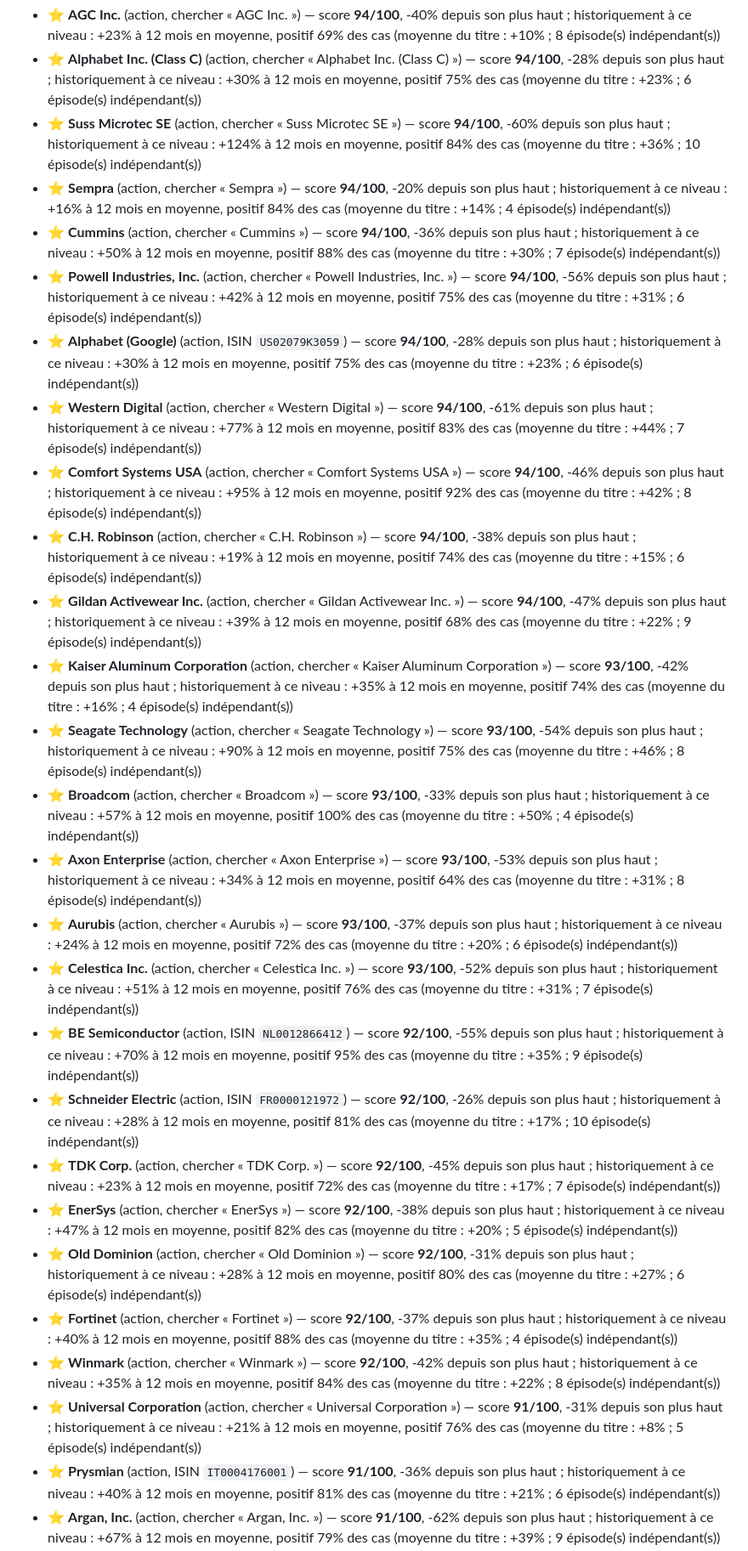
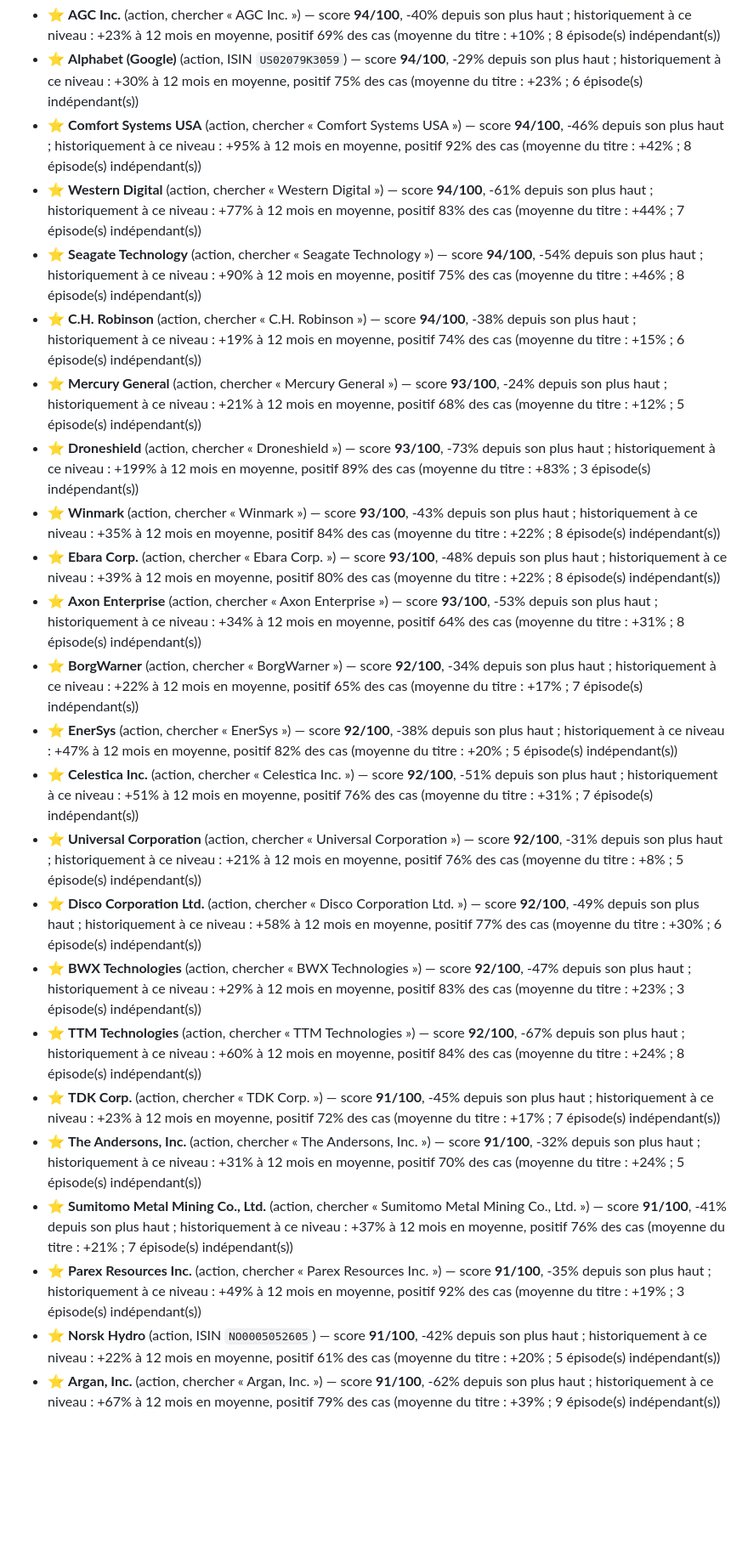
Before and after one commit to 4s7dnm4gjy-cell/Bot-claude, a Markdown page: rapports/tableau-de-bord.md, the part around one of its changes. Shown at 85% size. GitHub-like rendering; blank space fills up the shorter version.

```diff
--- a/rapports/tableau-de-bord.md
+++ b/rapports/tableau-de-bord.md
@@ -96,27 +90,24 @@ Apport mensuel : 200 € — proposé dès que le score atteint 60, au plus tard
 - ⭐ **AGC Inc.** (action, chercher « AGC Inc. ») — score **94/100**, -40% depuis son plus haut ; historiquement à ce niveau : +23% à 12 mois en moyenne, positif 69% des cas (moyenne du titre : +10% ; 8 épisode(s) indépendant(s))
-- ⭐ **Alphabet Inc. (Class C)** (action, chercher « Alphabet Inc. (Class C) ») — score **94/100**, -28% depuis son plus haut ; historiquement à ce niveau : +30% à 12 mois en moyenne, positif 75% des cas (moyenne du titre : +23% ; 6 épisode(s) indépendant(s))
-- ⭐ **Suss Microtec SE** (action, chercher « Suss Microtec SE ») — score **94/100**, -60% depuis son plus haut ; historiquement à ce niveau : +124% à 12 mois en moyenne, positif 84% des cas (moyenne du titre : +36% ; 10 épisode(s) indépendant(s))
-- ⭐ **Sempra** (action, chercher « Sempra ») — score **94/100**, -20% depuis son plus haut ; historiquement à ce niveau : +16% à 12 mois en moyenne, positif 84% des cas (moyenne du titre : +14% ; 4 épisode(s) indépendant(s))
-- ⭐ **Cummins** (action, chercher « Cummins ») — score **94/100**, -36% depuis son plus haut ; historiquement à ce niveau : +50% à 12 mois en moyenne, positif 88% des cas (moyenne du titre : +30% ; 7 épisode(s) indépendant(s))
-- ⭐ **Powell Industries, Inc.** (action, chercher « Powell Industries, Inc. ») — score **94/100**, -56% depuis son plus haut ; historiquement à ce niveau : +42% à 12 mois en moyenne, positif 75% des cas (moyenne du titre : +31% ; 6 épisode(s) indépendant(s))
-- ⭐ **Alphabet (Google)** (action, ISIN `US02079K3059`) — score **94/100**, -28% depuis son plus haut ; historiquement à ce niveau : +30% à 12 mois en moyenne, positif 75% des cas (moyenne du titre : +23% ; 6 épisode(s) indépendant(s))
+- ⭐ **Alphabet (Google)** (action, ISIN `US02079K3059`) — score **94/100**, -29% depuis son plus haut ; historiquement à ce niveau : +30% à 12 mois en moyenne, positif 75% des cas (moyenne du titre : +23% ; 6 épisode(s) indépendant(s))
+- ⭐ **Comfort Systems USA** (action, chercher « Comfort Systems USA ») — score **94/100**, -46% depuis son plus haut ; historiquement à ce niveau : +95% à 12 mois en moyenne, positif 92% des cas (moyenne du titre : +42% ; 8 épisode(s) indépendant(s))
 - ⭐ **Western Digital** (action, chercher « Western Digital ») — score **94/100**, -61% depuis son plus haut ; historiquement à ce niveau : +77% à 12 mois en moyenne, positif 83% des cas (moyenne du titre : +44% ; 7 épisode(s) indépendant(s))
-- ⭐ **Comfort Systems USA** (action, chercher « Comfort Systems USA ») — score **94/100**, -46% depuis son plus haut ; historiquement à ce niveau : +95% à 12 mois en moyenne, positif 92% des cas (moyenne du titre : +42% ; 8 épisode(s) indépendant(s))
+- ⭐ **Seagate Technology** (action, chercher « Seagate Technology ») — score **94/100**, -54% depuis son plus haut ; historiquement à ce niveau : +90% à 12 mois en moyenne, positif 75% des cas (moyenne du titre : +46% ; 8 épisode(s) indépendant(s))
 - ⭐ **C.H. Robinson** (action, chercher « C.H. Robinson ») — score **94/100**, -38% depuis son plus haut ; historiquement à ce niveau : +19% à 12 mois en moyenne, positif 74% des cas (moyenne du titre : +15% ; 6 épisode(s) indépendant(s))
-- ⭐ **Gildan Activewear Inc.** (action, chercher « Gildan Activewear Inc. ») — score **94/100**, -47% depuis son plus haut ; historiquement à ce niveau : +39% à 12 mois en moyenne, positif 68% des cas (moyenne du titre : +22% ; 9 épisode(s) indépendant(s))
-- ⭐ **Kaiser Aluminum Corporation** (action, chercher « Kaiser Aluminum Corporation ») — score **93/100**, -42% depuis son plus haut ; historiquement à ce niveau : +35% à 12 mois en moyenne, positif 74% des cas (moyenne du titre : +16% ; 4 épisode(s) indépendant(s))
-- ⭐ **Seagate Technology** (action, chercher « Seagate Technology ») — score **93/100**, -54% depuis son plus haut ; historiquement à ce niveau : +90% à 12 mois en moyenne, positif 75% des cas (moyenne du titre : +46% ; 8 épisode(s) indépendant(s))
-- ⭐ **Broadcom** (action, chercher « Broadcom ») — score **93/100**, -33% depuis son plus haut ; historiquement à ce niveau : +57% à 12 mois en moyenne, positif 100% des cas (moyenne du titre : +50% ; 4 épisode(s) indépendant(s))
+- ⭐ **Mercury General** (action, chercher « Mercury General ») — score **93/100**, -24% depuis son plus haut ; historiquement à ce niveau : +21% à 12 mois en moyenne, positif 68% des cas (moyenne du titre : +12% ; 5 épisode(s) indépendant(s))
+- ⭐ **Droneshield** (action, chercher « Droneshield ») — score **93/100**, -73% depuis son plus haut ; historiquement à ce niveau : +199% à 12 mois en moyenne, positif 89% des cas (moyenne du titre : +83% ; 3 épisode(s) indépendant(s))
+- ⭐ **Winmark** (action, chercher « Winmark ») — score **93/100**, -43% depuis son plus haut ; historiquement à ce niveau : +35% à 12 mois en moyenne, positif 84% des cas (moyenne du titre : +22% ; 8 épisode(s) indépendant(s))
+- ⭐ **Ebara Corp.** (action, chercher « Ebara Corp. ») — score **93/100**, -48% depuis son plus haut ; historiquement à ce niveau : +39% à 12 mois en moyenne, positif 80% des cas (moyenne du titre : +22% ; 8 épisode(s) indépendant(s))
 - ⭐ **Axon Enterprise** (action, chercher « Axon Enterprise ») — score **93/100**, -53% depuis son plus haut ; historiquement à ce niveau : +34% à 12 mois en moyenne, positif 64% des cas (moyenne du titre : +31% ; 8 épisode(s) indépendant(s))
-- ⭐ **Aurubis** (action, chercher « Aurubis ») — score **93/100**, -37% depuis son plus haut ; historiquement à ce niveau : +24% à 12 mois en moyenne, positif 72% des cas (moyenne du titre : +20% ; 6 épisode(s) indépendant(s))
-- ⭐ **Celestica Inc.** (action, chercher « Celestica Inc. ») — score **93/100**, -52% depuis son plus haut ; historiquement à ce niveau : +51% à 12 mois en moyenne, positif 76% des cas (moyenne du titre : +31% ; 7 épisode(s) indépendant(s))
-- ⭐ **BE Semiconductor** (action, ISIN `NL0012866412`) — score **92/100**, -55% depuis son plus haut ; historiquement à ce niveau : +70% à 12 mois en moyenne, positif 95% des cas (moyenne du titre : +35% ; 9 épisode(s) indépendant(s))
-- ⭐ **Schneider Electric** (action, ISIN `FR0000121972`) — score **92/100**, -26% depuis son plus haut ; historiquement à ce niveau : +28% à 12 mois en moyenne, positif 81% des cas (moyenne du titre : +17% ; 10 épisode(s) indépendant(s))
-- ⭐ **TDK Corp.** (action, chercher « TDK Corp. ») — score **92/100**, -45% depuis son plus haut ; historiquement à ce niveau : +23% à 12 mois en moyenne, positif 72% des cas (moyenne du titre : +17% ; 7 épisode(s) indépendant(s))
+- ⭐ **BorgWarner** (action, chercher « BorgWarner ») — score **92/100**, -34% depuis son plus haut ; historiquement à ce niveau : +22% à 12 mois en moyenne, positif 65% des cas (moyenne du titre : +17% ; 7 épisode(s) indépendant(s))
 - ⭐ **EnerSys** (action, chercher « EnerSys ») — score **92/100**, -38% depuis son plus haut ; historiquement à ce niveau : +47% à 12 mois en moyenne, positif 82% des cas (moyenne du titre : +20% ; 5 épisode(s) indépendant(s))
-- ⭐ **Old Dominion** (action, chercher « Old Dominion ») — score **92/100**, -31% depuis son plus haut ; historiquement à ce niveau : +28% à 12 mois en moyenne, positif 80% des cas (moyenne du titre : +27% ; 6 épisode(s) indépendant(s))
-- ⭐ **Fortinet** (action, chercher « Fortinet ») — score **92/100**, -37% depuis son plus haut ; historiquement à ce niveau : +40% à 12 mois en moyenne, positif 88% des cas (moyenne du titre : +35% ; 4 épisode(s) indépendant(s))
-- ⭐ **Winmark** (action, chercher « Winmark ») — score **92/100**, -42% depuis son plus haut ; historiquement à ce niveau : +35% à 12 mois en moyenne, positif 84% des cas (moyenne du titre : +22% ; 8 épisode(s) indépendant(s))
-- ⭐ **Universal Corporation** (action, chercher « Universal Corporation ») — score **91/100**, -31% depuis son plus haut ; historiquement à ce niveau : +21% à 12 mois en moyenne, positif 76% des cas (moyenne du titre : +8% ; 5 épisode(s) indépendant(s))
-- ⭐ **Prysmian** (action, ISIN `IT0004176001`) — score **91/100**, -36% depuis son plus haut ; historiquement à ce niveau : +40% à 12 mois en moyenne, positif 81% des cas (moyenne du titre : +21% ; 6 épisode(s) indépendant(s))
+- ⭐ **Celestica Inc.** (action, chercher « Celestica Inc. ») — score **92/100**, -51% depuis son plus haut ; historiquement à ce niveau : +51% à 12 mois en moyenne, positif 76% des cas (moyenne du titre : +31% ; 7 épisode(s) indépendant(s))
+- ⭐ **Universal Corporation** (action, chercher « Universal Corporation ») — score **92/100**, -31% depuis son plus haut ; historiquement à ce niveau : +21% à 12 mois en moyenne, positif 76% des cas (moyenne du titre : +8% ; 5 épisode(s) indépendant(s))
+- ⭐ **Disco Corporation Ltd.** (action, chercher « Disco Corporation Ltd. ») — score **92/100**, -49% depuis son plus haut ; historiquement à ce niveau : +58% à 12 mois en moyenne, positif 77% des cas (moyenne du titre : +30% ; 6 épisode(s) indépendant(s))
+- ⭐ **BWX Technologies** (action, chercher « BWX Technologies ») — score **92/100**, -47% depuis son plus haut ; historiquement à ce niveau : +29% à 12 mois en moyenne, positif 83% des cas (moyenne du titre : +23% ; 3 épisode(s) indépendant(s))
+- ⭐ **TTM Technologies** (action, chercher « TTM Technologies ») — score **92/100**, -67% depuis son plus haut ; historiquement à ce niveau : +60% à 12 mois en moyenne, positif 84% des cas (moyenne du titre : +24% ; 8 épisode(s) indépendant(s))
+- ⭐ **TDK Corp.** (action, chercher « TDK Corp. ») — score **91/100**, -45% depuis son plus haut ; historiquement à ce niveau : +23% à 12 mois en moyenne, positif 72% des cas (moyenne du titre : +17% ; 7 épisode(s) indépendant(s))
+- ⭐ **The Andersons, Inc.** (action, chercher « The Andersons, Inc. ») — score **91/100**, -32% depuis son plus haut ; historiquement à ce niveau : +31% à 12 mois en moyenne, positif 70% des cas (moyenne du titre : +24% ; 5 épisode(s) indépendant(s))
+- ⭐ **Sumitomo Metal Mining Co., Ltd.** (action, chercher « Sumitomo Metal Mining Co., Ltd. ») — score **91/100**, -41% depuis son plus haut ; historiquement à ce niveau : +37% à 12 mois en moyenne, positif 76% des cas (moyenne du titre : +21% ; 7 épisode(s) indépendant(s))
+- ⭐ **Parex Resources Inc.** (action, chercher « Parex Resources Inc. ») — score **91/100**, -35% depuis son plus haut ; historiquement à ce niveau : +49% à 12 mois en moyenne, positif 92% des cas (moyenne du titre : +19% ; 3 épisode(s) indépendant(s))
+- ⭐ **Norsk Hydro** (action, ISIN `NO0005052605`) — score **91/100**, -42% depuis son plus haut ; historiquement à ce niveau : +22% à 12 mois en moyenne, positif 61% des cas (moyenne du titre : +20% ; 5 épisode(s) indépendant(s))
 - ⭐ **Argan, Inc.** (action, chercher « Argan, Inc. ») — score **91/100**, -62% depuis son plus haut ; historiquement à ce niveau : +67% à 12 mois en moyenne, positif 79% des cas (moyenne du titre : +39% ; 9 épisode(s) indépendant(s))
```
Also changed, not shown: other parts of rapports/tableau-de-bord.md (+60 -60 lines), rapports/marche.png, 2 other files.
